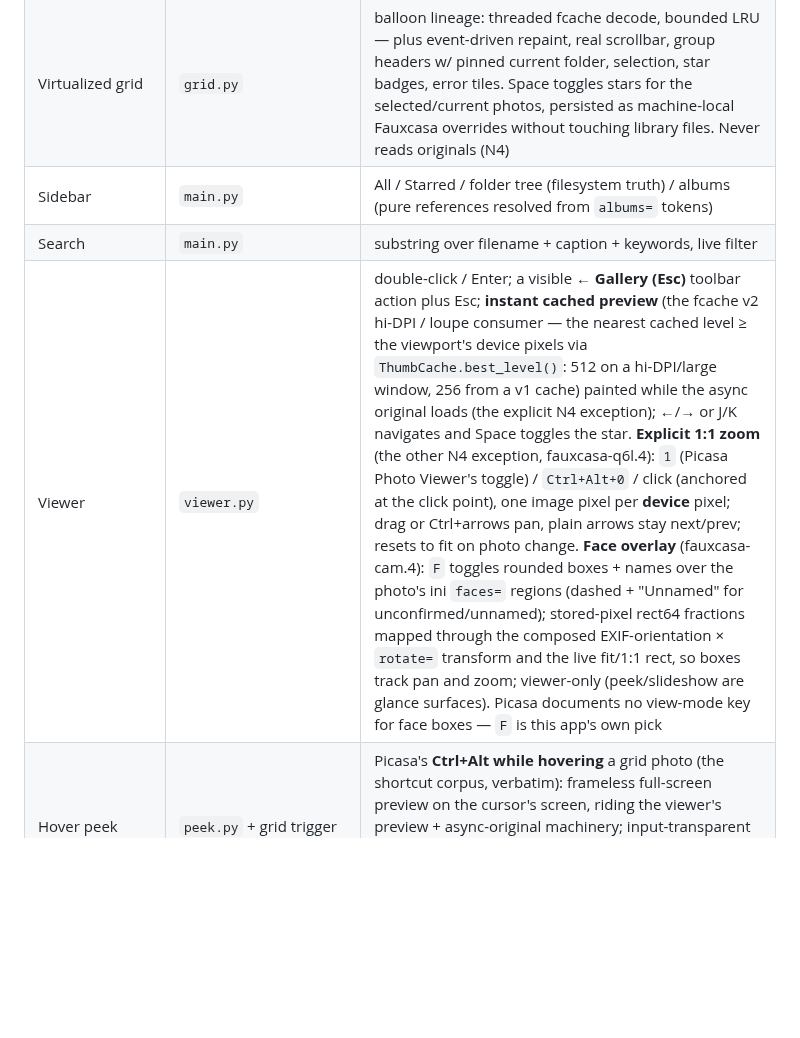
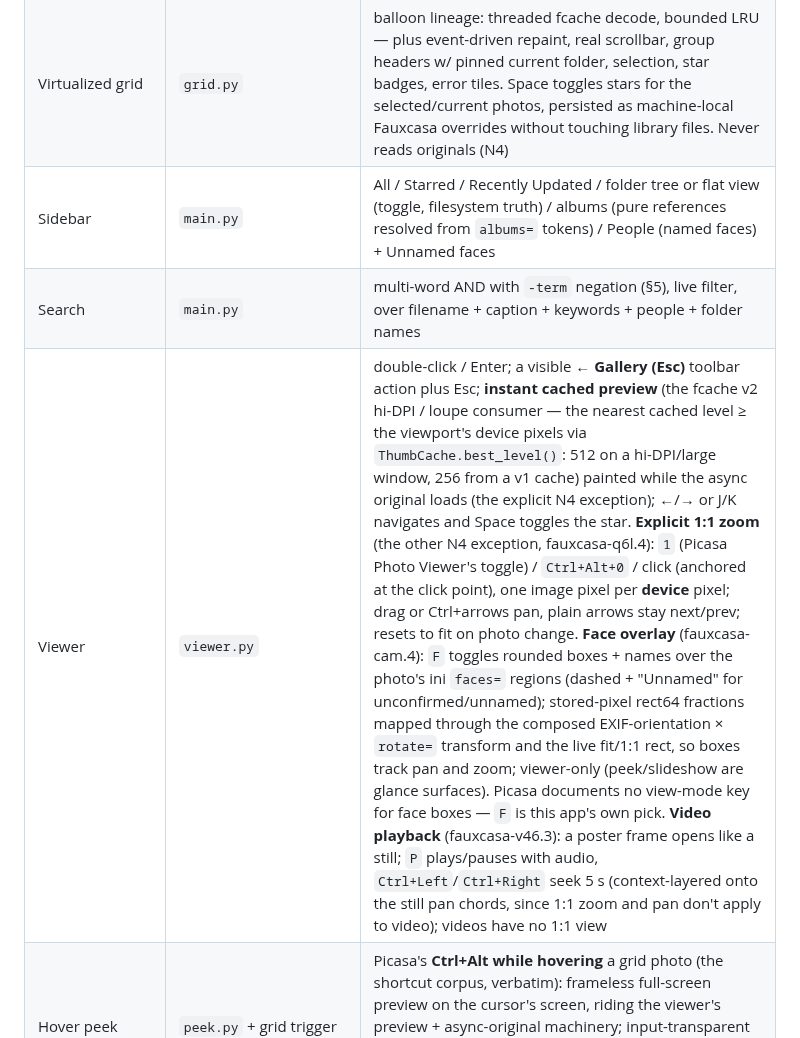
Before and after one commit to maphew/fauxcasa, a Markdown page: apps/desktop-python/README.md, the part around one of its changes. Drawn GitHub-style; blank space fills up the shorter version.

```diff
--- a/apps/desktop-python/README.md
+++ b/apps/desktop-python/README.md
@@ -21,9 +25,9 @@ source of truth.
 | Thumbnail cache | `thumbcache.py` | reads/builds packed fcache; machine-local under `cache/fauxcasa-cache/` (N1/N3); identity = sha256 + relpath, staleness = size+mtime cheap signals (N6). Parallel indexer (threads + **scaled decode**) prioritizes gallery-visible photos and publishes each completed thumbnail live; a determinate activity row directly below the toolbar makes cold-build progress unmistakable — see below |
 | Persistent catalog | `catalog.py` | full catalog (metadata + structure + signals) serialized to JSON; a **warm start loads it and skips the walk** (§7 cold start). Background reconcile diffs cheap signals and rebuilds + atomically swaps on drift |
 | Virtualized grid | `grid.py` | balloon lineage: threaded fcache decode, bounded LRU — plus event-driven repaint, real scrollbar, group headers w/ pinned current folder, selection, star badges, error tiles. Space toggles stars for the selected/current photos, persisted as machine-local Fauxcasa overrides without touching library files. Never reads originals (N4) |
-| Sidebar | `main.py` | All / Starred / folder tree (filesystem truth) / albums (pure references resolved from `albums=` tokens) |
-| Search | `main.py` | substring over filename + caption + keywords, live filter |
-| Viewer | `viewer.py` | double-click / Enter; a visible **← Gallery (Esc)** toolbar action plus Esc; **instant cached preview** (the fcache v2 hi-DPI / loupe consumer — the nearest cached level ≥ the viewport's device pixels via `ThumbCache.best_level()`: 512 on a hi-DPI/large window, 256 from a v1 cache) painted while the async original loads (the explicit N4 exception); ←/→ or J/K navigates and Space toggles the star. **Explicit 1:1 zoom** (the other N4 exception, fauxcasa-q6l.4): `1` (Picasa Photo Viewer's toggle) / `Ctrl+Alt+0` / click (anchored at the click point), one image pixel per **device** pixel; drag or Ctrl+arrows pan, plain arrows stay next/prev; resets to fit on photo change. **Face overlay** (fauxcasa-cam.4): `F` toggles rounded boxes + names over the photo's ini `faces=` regions (dashed + "Unnamed" for unconfirmed/unnamed); stored-pixel rect64 fractions mapped through the composed EXIF-orientation × `rotate=` transform and the live fit/1:1 rect, so boxes track pan and zoom; viewer-only (peek/slideshow are glance surfaces). Picasa documents no view-mode key for face boxes — `F` is this app's own pick |
+| Sidebar | `main.py` | All / Starred / Recently Updated / folder tree or flat view (toggle, filesystem truth) / albums (pure references resolved from `albums=` tokens) / People (named faces) + Unnamed faces |
+| Search | `main.py` | multi-word AND with `-term` negation (§5), live filter, over filename + caption + keywords + people + folder names |
+| Viewer | `viewer.py` | double-click / Enter; a visible **← Gallery (Esc)** toolbar action plus Esc; **instant cached preview** (the fcache v2 hi-DPI / loupe consumer — the nearest cached level ≥ the viewport's device pixels via `ThumbCache.best_level()`: 512 on a hi-DPI/large window, 256 from a v1 cache) painted while the async original loads (the explicit N4 exception); ←/→ or J/K navigates and Space toggles the star. **Explicit 1:1 zoom** (the other N4 exception, fauxcasa-q6l.4): `1` (Picasa Photo Viewer's toggle) / `Ctrl+Alt+0` / click (anchored at the click point), one image pixel per **device** pixel; drag or Ctrl+arrows pan, plain arrows stay next/prev; resets to fit on photo change. **Face overlay** (fauxcasa-cam.4): `F` toggles rounded boxes + names over the photo's ini `faces=` regions (dashed + "Unnamed" for unconfirmed/unnamed); stored-pixel rect64 fractions mapped through the composed EXIF-orientation × `rotate=` transform and the live fit/1:1 rect, so boxes track pan and zoom; viewer-only (peek/slideshow are glance surfaces). Picasa documents no view-mode key for face boxes — `F` is this app's own pick. **Video playback** (fauxcasa-v46.3): a poster frame opens like a still; `P` plays/pauses with audio, `Ctrl+Left`/`Ctrl+Right` seek 5 s (context-layered onto the still pan chords, since 1:1 zoom and pan don't apply to video); videos have no 1:1 view |
 | Hover peek | `peek.py` + grid trigger | Picasa's **Ctrl+Alt while hovering** a grid photo (the shortcut corpus, verbatim): frameless full-screen preview on the cursor's screen, riding the viewer's preview + async-original machinery; input-transparent and non-activating so the grid keeps focus and the event stream; dismisses on hover-out, modifier release, click, or Esc (fauxcasa-q6l.5) |
 | Inspector | `inspector.py` | Metadata inspector panel (fauxcasa-q6l.25): catalog-only fields — name, folder, dimensions, size, dates, star, caption, keywords, location, people, albums, edit state — omitting rows with no data; toggled by the toolbar's **Info** action or bare **`I`** (this app's own pick, no Picasa equivalent) from either the grid or the viewer, since it lives in a splitter around the page stack rather than inside either page |
 | Instrumentation | `main.py` | `READY` line + JSON: cold-start ms, prep ms, `warm`, RSS, and an `indexed` event with photos/s — the §7 numbers |
```
Also changed, not shown: other parts of apps/desktop-python/README.md (+75 -62 lines).
